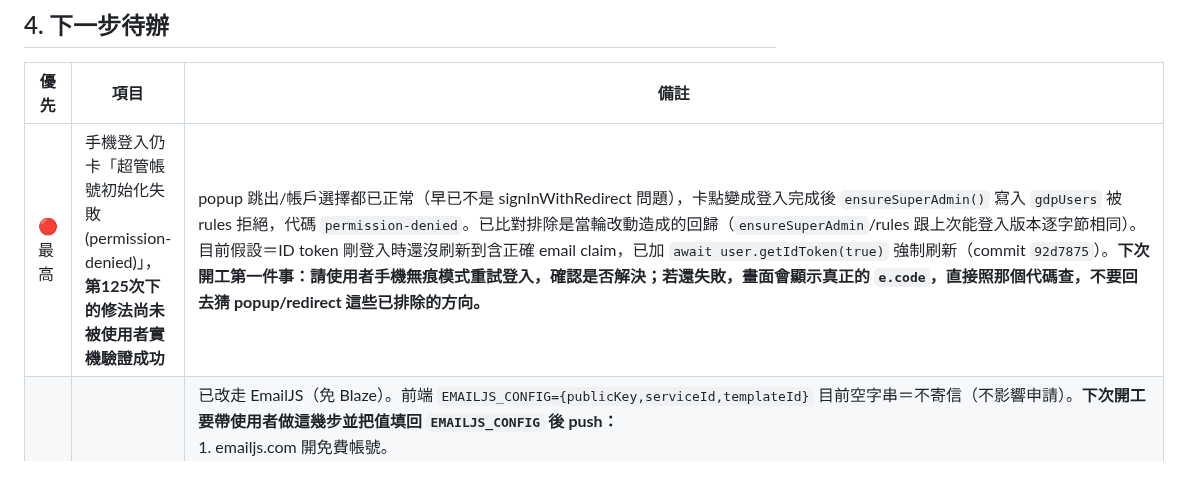
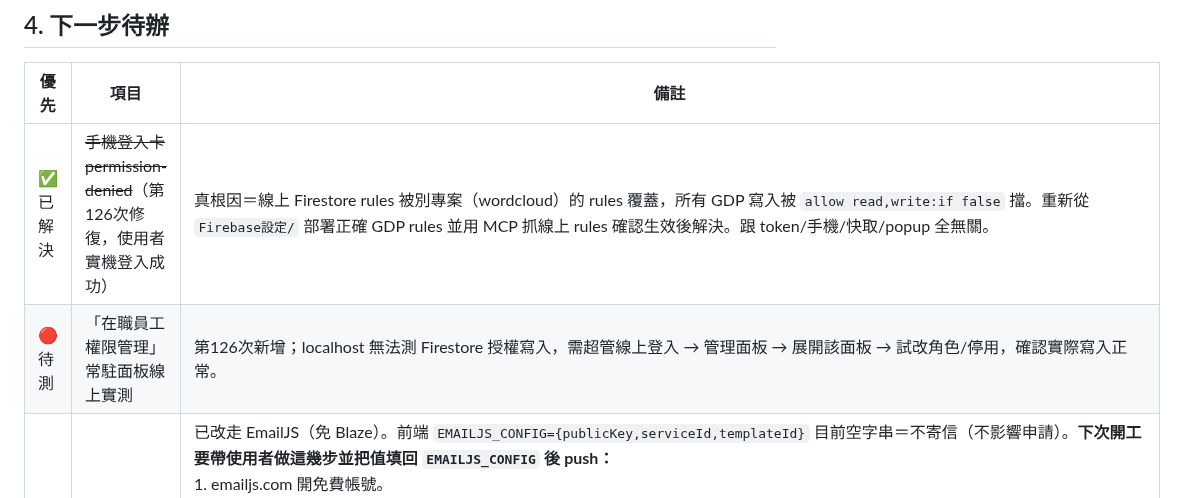
Before and after one commit to N1116839/xinshing-gdp-training, a Markdown page: HANDOFF.md, the part around one of its changes. Drawn GitHub-style; blank space fills up the shorter version.

```diff
--- a/HANDOFF.md
+++ b/HANDOFF.md
@@ -233,7 +248,8 @@
 
 | 優先 | 項目 | 備註 |
 |---|---|---|
-| 🔴 最高 | 手機登入仍卡「超管帳號初始化失敗(permission-denied)」，**第125次下的修法尚未被使用者實機驗證成功** | popup 跳出/帳戶選擇都已正常（早已不是 signInWithRedirect 問題），卡點變成登入完成後 `ensureSuperAdmin()` 寫入 `gdpUsers` 被 rules 拒絕，代碼 `permission-denied`。已比對排除是當輪改動造成的回歸（`ensureSuperAdmin`/rules 跟上次能登入版本逐字節相同）。目前假設＝ID token 剛登入時還沒刷新到含正確 email claim，已加 `await user.getIdToken(true)` 強制刷新（commit `92d7875`）。**下次開工第一件事：請使用者手機無痕模式重試登入，確認是否解決；若還失敗，畫面會顯示真正的 `e.code`，直接照那個代碼查，不要回去猜 popup/redirect 這些已排除的方向。** |
+| ✅ 已解決 | ~~手機登入卡 permission-denied~~（第126次修復，使用者實機登入成功） | 真根因＝線上 Firestore rules 被別專案（wordcloud）的 rules 覆蓋，所有 GDP 寫入被 `allow read,write:if false` 擋。重新從 `Firebase設定/` 部署正確 GDP rules 並用 MCP 抓線上 rules 確認生效後解決。跟 token/手機/快取/popup 全無關。 |
+| 🔴 待測 | 「在職員工權限管理」常駐面板線上實測 | 第126次新增；localhost 無法測 Firestore 授權寫入，需超管線上登入 → 管理面板 → 展開該面板 → 試改角色/停用，確認實際寫入正常。 |
 | 最高 | EmailJS 設定（下次開工帶使用者一步步操作） | 已改走 EmailJS（免 Blaze）。前端 `EMAILJS_CONFIG={publicKey,serviceId,templateId}` 目前空字串＝不寄信（不影響申請）。**下次開工要帶使用者做這幾步並把值填回 `EMAILJS_CONFIG` 後 push：**<br>1. emailjs.com 開免費帳號。<br>2. Email Services 接一個服務（用 Gmail 即可）→ 取得 **Service ID**。<br>3. Email Templates 建一個模板：收件人欄填 `{{to_email}}`、主旨 `{{subject}}`、內文可用 `{{applicant_name}}`/`{{applicant_empid}}`/`{{applicant_department}}`/`{{applicant_title}}`/`{{applicant_email}}`/`{{message}}` → 取得 **Template ID**。<br>4. Account → API Keys/General 取得 **Public Key**。<br>5. Account → Security 把 allowed origin 限 `https://n1116839.github.io`（防盜用額度）。<br>三個值給 Claude 填入 `EMAILJS_CONFIG`。計費按 send() 次數（非收件人數），一次寄全部管理者＝1 封，免費 200/月足夠。收件人＝超管 email∪超管在面板設定的管理者 email。 |
 | 最高 | 線上登入實測 | 已重新部署 Firestore rules；請用 Chrome/無痕重新登入，若仍錯需抓 browser console `permission-denied` 細節與 `gdpUsers/{uid}` 狀態。 |
 | 高 | 權限管理畫面完成度盤點 | 使用者回報「沒有權限管理的畫面」；需先分清是未登入導致看不到，還是管理面板功能尚未補齊，再決定補 UI 或補角色顯示說明。 |
```
Also changed, not shown: other parts of HANDOFF.md (+16 -1 lines).
